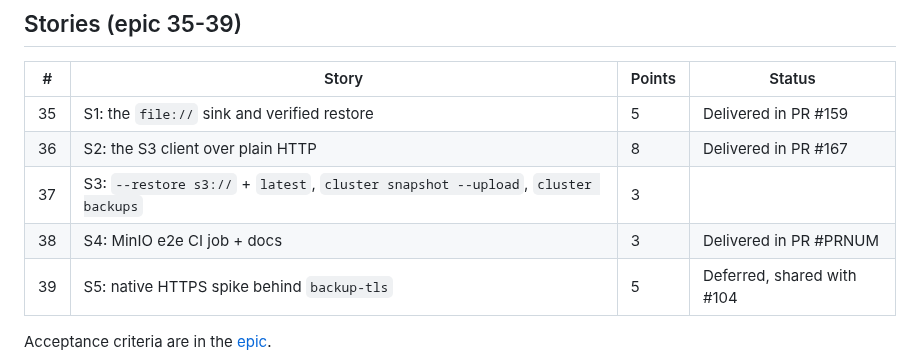
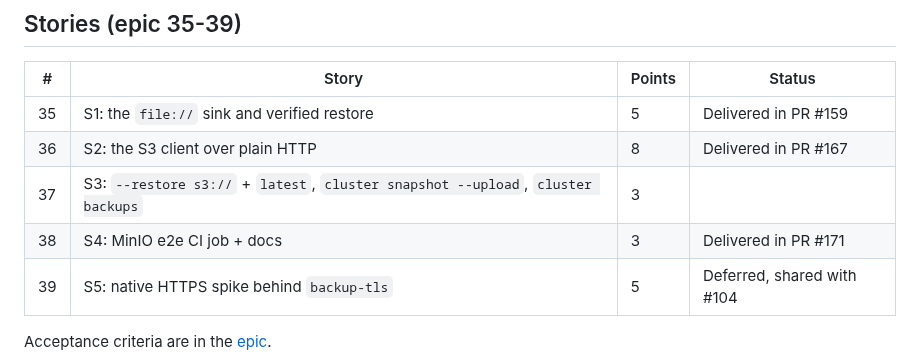
Before and after one commit to P47Phoenix/memory-graph, a Markdown page: docs/adr/0006-snapshots-object-storage.md, the part around the change. GitHub-like rendering.

Commit message:
Docs: story 38 delivered in PR #171
Co-Authored-By: Claude Opus 5.5 (1M context) <noreply@anthropic.com>
Claude-Session: https://claude.ai/code/session_01PyTQ3xhidN1fzLgX2VhBtv

```diff
--- a/docs/adr/0006-snapshots-object-storage.md
+++ b/docs/adr/0006-snapshots-object-storage.md
@@ -158,7 +158,7 @@ Stage 1 accepts `http://` endpoints only. `https://` is refused with guidance po
 | 35 | S1: the `file://` sink and verified restore | 5 | Delivered in PR #159 |
 | 36 | S2: the S3 client over plain HTTP | 8 | Delivered in PR #167 |
 | 37 | S3: `--restore s3://` + `latest`, `cluster snapshot --upload`, `cluster backups` | 3 | |
-| 38 | S4: MinIO e2e CI job + docs | 3 | Delivered in PR #PRNUM |
+| 38 | S4: MinIO e2e CI job + docs | 3 | Delivered in PR #171 |
 | 39 | S5: native HTTPS spike behind `backup-tls` | 5 | Deferred, shared with #104 |
 
 Acceptance criteria are in the [epic](../epic-code-memory-graph.md).
```
Also changed, not shown: docs/epic-code-memory-graph.md (+1 -1 lines).
